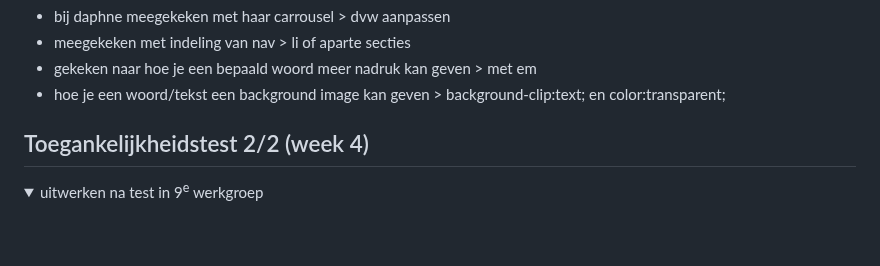
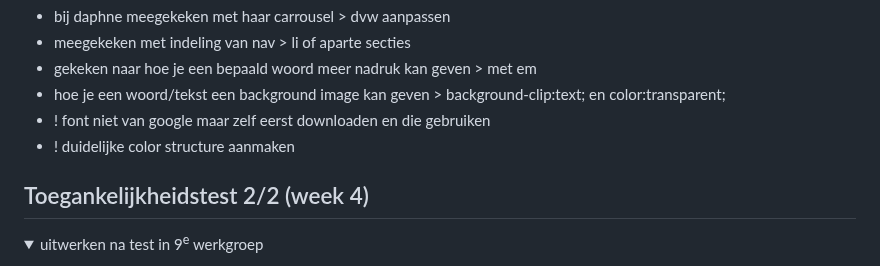
Before and after one commit to chiarakars/FED, a Markdown page: README.md, the part around the change. Drawn GitHub-style; folded sections open; blank space fills up the shorter version.

```diff
--- a/README.md
+++ b/README.md
@@ -146,6 +146,8 @@ Nb. Door *open* toe te voegen aan een *details* element kun je deze standaard op
   - meegekeken met indeling van nav > li of aparte secties
   - gekeken naar hoe je een bepaald woord meer nadruk kan geven > met em
   - hoe je een woord/tekst een background image kan geven > background-clip:text; en color:transparent;
+  - ! font niet van google maar zelf eerst downloaden en die gebruiken
+  - ! duidelijke color structure aanmaken
 
 </details>
 
```
